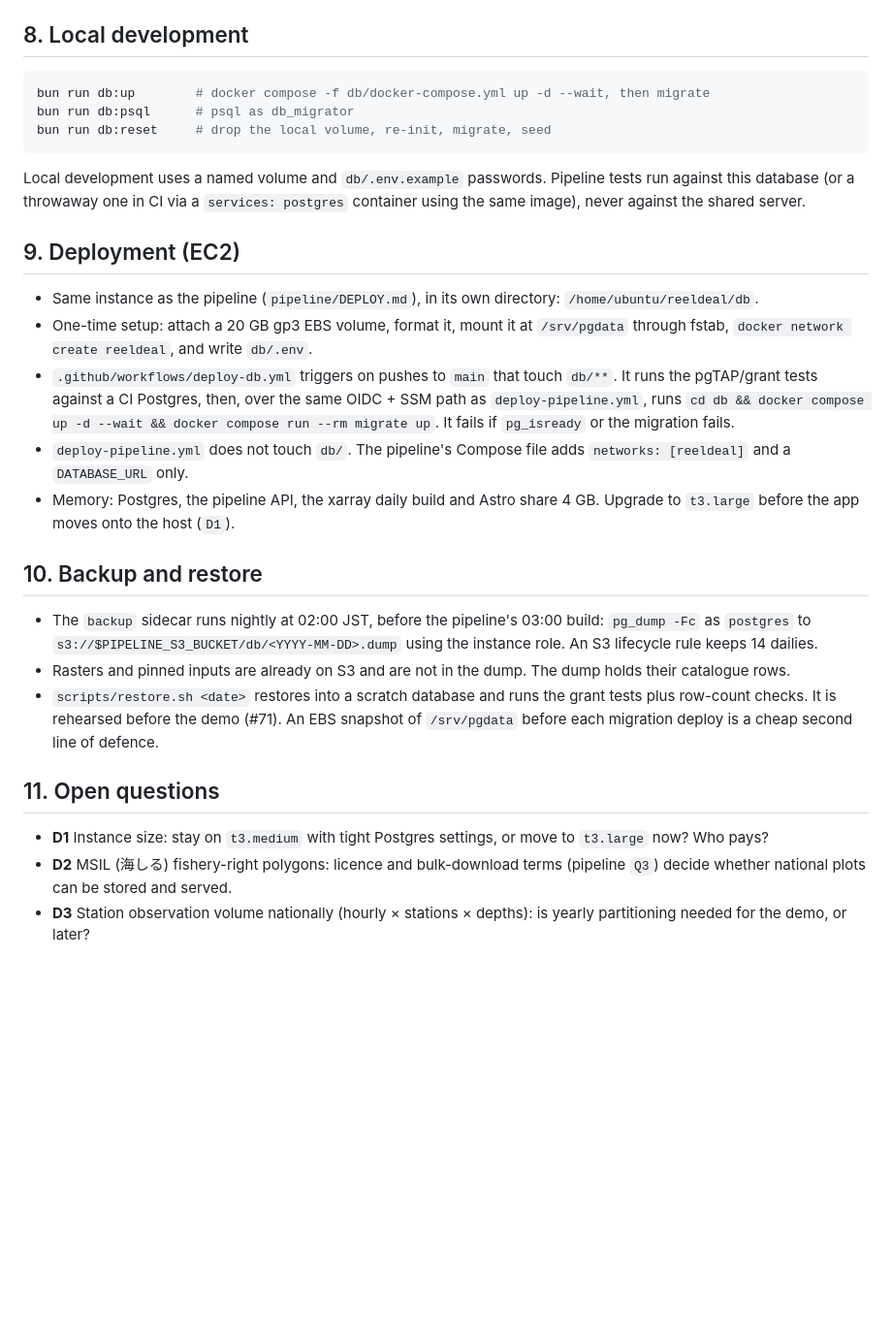
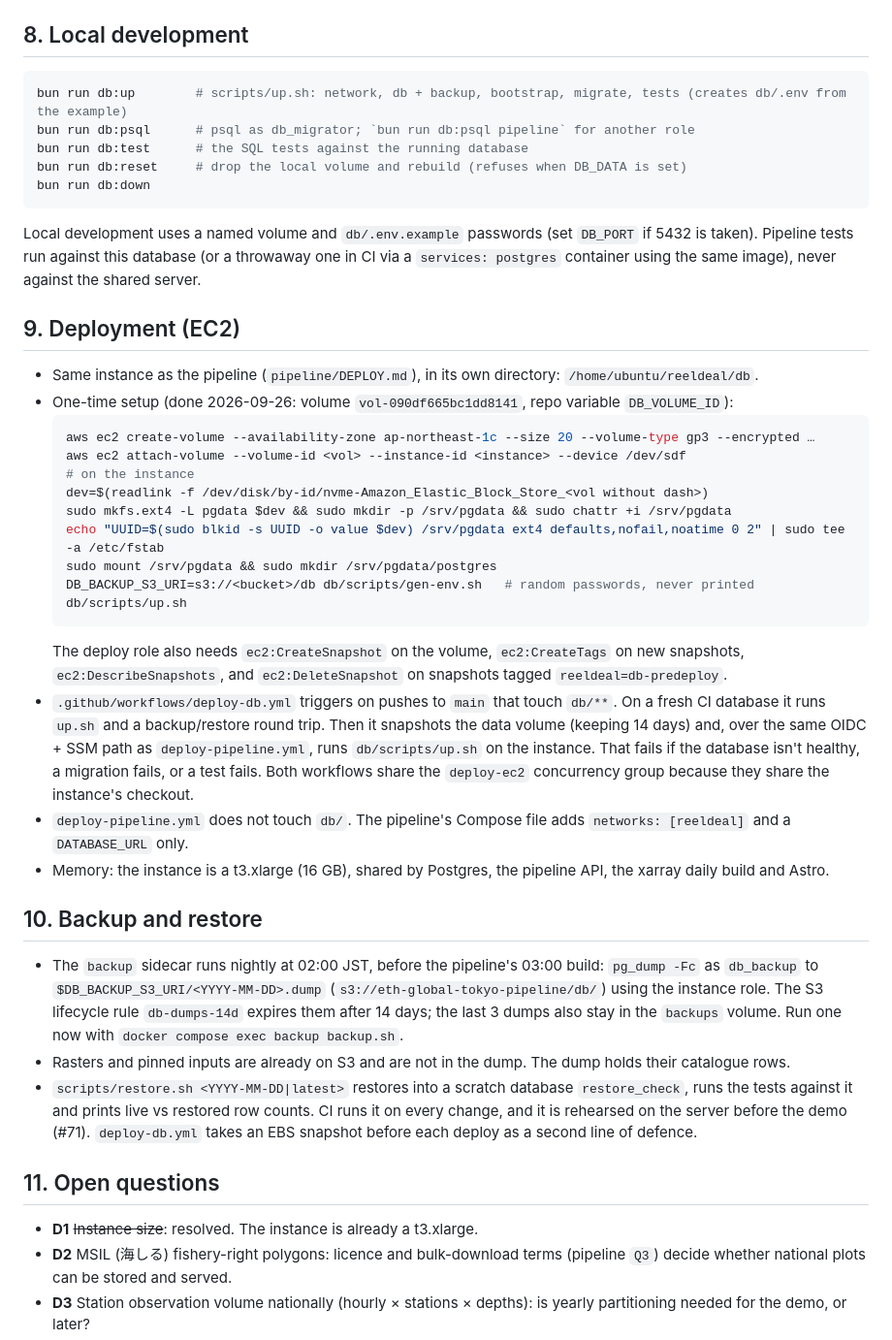
Before and after one commit to reeldeal-xyz/reeldeal, a Markdown page: db/README.md, the part around one of its changes. Shown at 97% size. Drawn GitHub-style; blank space fills up the shorter version.

Commit message:
docs(db): align the spec with the implementation and the live setup (#110)
Co-Authored-By: Claude Opus 5.5 <noreply@anthropic.com>

````diff
--- a/db/README.md
+++ b/db/README.md
@@ -140,30 +141,44 @@ The pipeline uses `psycopg` 3 with a small connection pool and `shapely` for geo
 ## 8. Local development
 
 ```sh
-bun run db:up        # docker compose -f db/docker-compose.yml up -d --wait, then migrate
-bun run db:psql      # psql as db_migrator
-bun run db:reset     # drop the local volume, re-init, migrate, seed
+bun run db:up        # scripts/up.sh: network, db + backup, bootstrap, migrate, tests (creates db/.env from the example)
+bun run db:psql      # psql as db_migrator; `bun run db:psql pipeline` for another role
+bun run db:test      # the SQL tests against the running database
+bun run db:reset     # drop the local volume and rebuild (refuses when DB_DATA is set)
+bun run db:down
 ```
 
-Local development uses a named volume and `db/.env.example` passwords. Pipeline tests run against this database (or a throwaway one in CI via a `services: postgres` container using the same image), never against the shared server.
+Local development uses a named volume and `db/.env.example` passwords (set `DB_PORT` if 5432 is taken). Pipeline tests run against this database (or a throwaway one in CI via a `services: postgres` container using the same image), never against the shared server.
 
 ## 9. Deployment (EC2)
 
 - Same instance as the pipeline (`pipeline/DEPLOY.md`), in its own directory: `/home/ubuntu/reeldeal/db`.
-- One-time setup: attach a 20 GB gp3 EBS volume, format it, mount it at `/srv/pgdata` through fstab, `docker network create reeldeal`, and write `db/.env`.
-- `.github/workflows/deploy-db.yml` triggers on pushes to `main` that touch `db/**`. It runs the pgTAP/grant tests against a CI Postgres, then, over the same OIDC + SSM path as `deploy-pipeline.yml`, runs `cd db && docker compose up -d --wait && docker compose run --rm migrate up`. It fails if `pg_isready` or the migration fails.
+- One-time setup (done 2026-09-26: volume `vol-090df665bc1dd8141`, repo variable `DB_VOLUME_ID`):
+  ```sh
+  aws ec2 create-volume --availability-zone ap-northeast-1c --size 20 --volume-type gp3 --encrypted …
+  aws ec2 attach-volume --volume-id <vol> --instance-id <instance> --device /dev/sdf
+  # on the instance
+  dev=$(readlink -f /dev/disk/by-id/nvme-Amazon_Elastic_Block_Store_<vol without dash>)
+  sudo mkfs.ext4 -L pgdata $dev && sudo mkdir -p /srv/pgdata && sudo chattr +i /srv/pgdata
+  echo "UUID=$(sudo blkid -s UUID -o value $dev) /srv/pgdata ext4 defaults,nofail,noatime 0 2" | sudo tee -a /etc/fstab
+  sudo mount /srv/pgdata && sudo mkdir /srv/pgdata/postgres
+  DB_BACKUP_S3_URI=s3://<bucket>/db db/scripts/gen-env.sh   # random passwords, never printed
+  db/scripts/up.sh
+  ```
+  The deploy role also needs `ec2:CreateSnapshot` on the volume, `ec2:CreateTags` on new snapshots, `ec2:DescribeSnapshots`, and `ec2:DeleteSnapshot` on snapshots tagged `reeldeal=db-predeploy`.
+- `.github/workflows/deploy-db.yml` triggers on pushes to `main` that touch `db/**`. On a fresh CI database it runs `up.sh` and a backup/restore round trip. Then it snapshots the data volume (keeping 14 days) and, over the same OIDC + SSM path as `deploy-pipeline.yml`, runs `db/scripts/up.sh` on the instance. That fails if the database isn't healthy, a migration fails, or a test fails. Both workflows share the `deploy-ec2` concurrency group because they share the instance's checkout.
 - `deploy-pipeline.yml` does not touch `db/`. The pipeline's Compose file adds `networks: [reeldeal]` and a `DATABASE_URL` only.
-- Memory: Postgres, the pipeline API, the xarray daily build and Astro share 4 GB. Upgrade to `t3.large` before the app moves onto the host (`D1`).
+- Memory: the instance is a t3.xlarge (16 GB), shared by Postgres, the pipeline API, the xarray daily build and Astro.
 
 ## 10. Backup and restore
 
-- The `backup` sidecar runs nightly at 02:00 JST, before the pipeline's 03:00 build: `pg_dump -Fc` as `postgres` to `s3://$PIPELINE_S3_BUCKET/db/<YYYY-MM-DD>.dump` using the instance role. An S3 lifecycle rule keeps 14 dailies.
+- The `backup` sidecar runs nightly at 02:00 JST, before the pipeline's 03:00 build: `pg_dump -Fc` as `db_backup` to `$DB_BACKUP_S3_URI/<YYYY-MM-DD>.dump` (`s3://eth-global-tokyo-pipeline/db/`) using the instance role. The S3 lifecycle rule `db-dumps-14d` expires them after 14 days; the last 3 dumps also stay in the `backups` volume. Run one now with `docker compose exec backup backup.sh`.
 - Rasters and pinned inputs are already on S3 and are not in the dump. The dump holds their catalogue rows.
-- `scripts/restore.sh <date>` restores into a scratch database and runs the grant tests plus row-count checks. It is rehearsed before the demo (#71). An EBS snapshot of `/srv/pgdata` before each migration deploy is a cheap second line of defence.
+- `scripts/restore.sh <YYYY-MM-DD|latest>` restores into a scratch database `restore_check`, runs the tests against it and prints live vs restored row counts. CI runs it on every change, and it is rehearsed on the server before the demo (#71). `deploy-db.yml` takes an EBS snapshot before each deploy as a second line of defence.
 
 ## 11. Open questions
 
-- **D1** Instance size: stay on `t3.medium` with tight Postgres settings, or move to `t3.large` now? Who pays?
+- **D1** ~~Instance size~~: resolved. The instance is already a t3.xlarge.
 - **D2** MSIL (海しる) fishery-right polygons: licence and bulk-download terms (pipeline `Q3`) decide whether national plots can be stored and served.
 - **D3** Station observation volume nationally (hourly × stations × depths): is yearly partitioning needed for the demo, or later?
 - **D4** Species and sea-area ids: does `geo.sea_areas` / the species list become the source that `packages/shared/src/ids.ts` is generated from (pipeline `Q7`)?
````
Also changed, not shown: other parts of db/README.md (+26 -25 lines).
